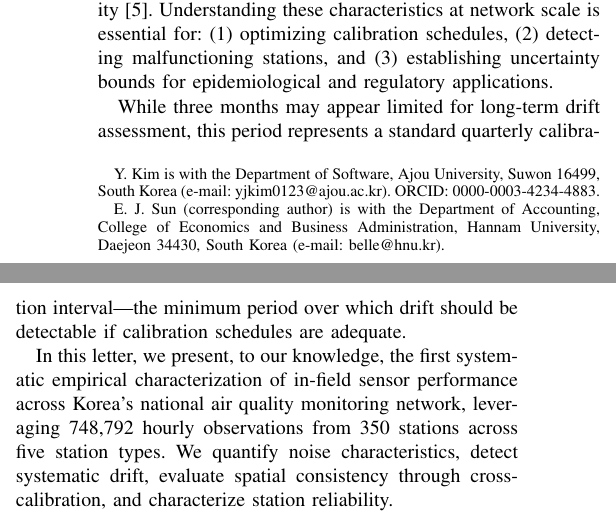
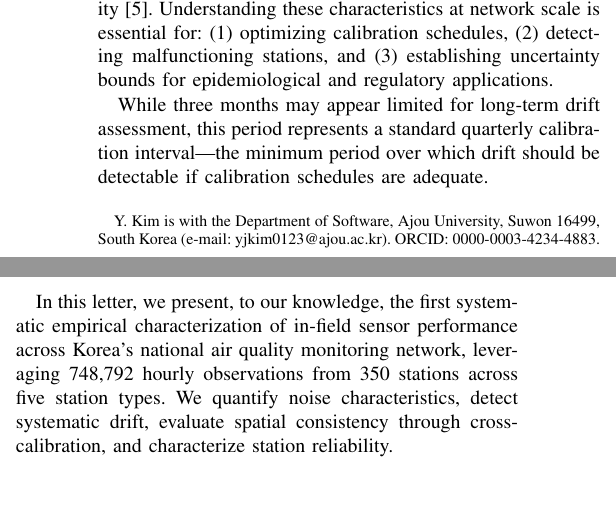
Before and after one commit to yjkim0123/airquality-sensor-characterization, a LaTeX paper (paper/main.tex): two parts of the columns of page 1 of 4, joined at a grey line, cut so that both start at the same text. Compiled offline with pdfLaTeX.

Commit message:
Revert to single author (Kim only) for MST non-OA free submission

```diff
--- a/paper/main.tex
+++ b/paper/main.tex
@@ -15,12 +15,10 @@
 
 \author{Yongjun~Kim%
 \thanks{Y.\ Kim is with the Department of Software, Ajou University, Suwon 16499, South Korea (e-mail: yjkim0123@ajou.ac.kr). ORCID: 0000-0003-4234-4883.}%
-\ and~Eun~Jung~Sun%
-\thanks{E.\ J.\ Sun (corresponding author) is with the Department of Accounting, College of Economics and Business Administration, Hannam University, Daejeon 34430, South Korea (e-mail: belle@hnu.kr).}%
 }
 
 \markboth{IEEE Sensors Letters}%
-{Kim and Sun: Characterizing Sensor Drift and Cross-Calibration in Korea's Air Quality Network}
+{Kim: Characterizing Sensor Drift and Cross-Calibration in Korea's Air Quality Network}
 
 \maketitle
 
```
Also changed, not shown: paper/main.pdf, 1 other file.
